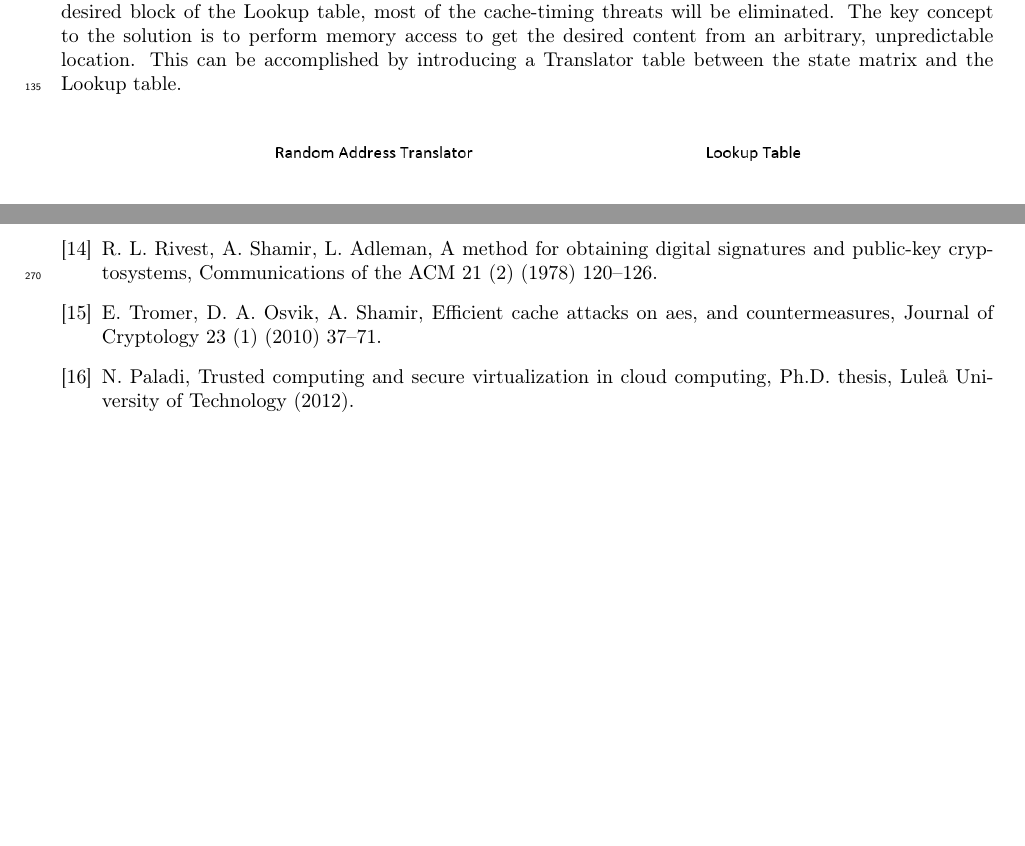
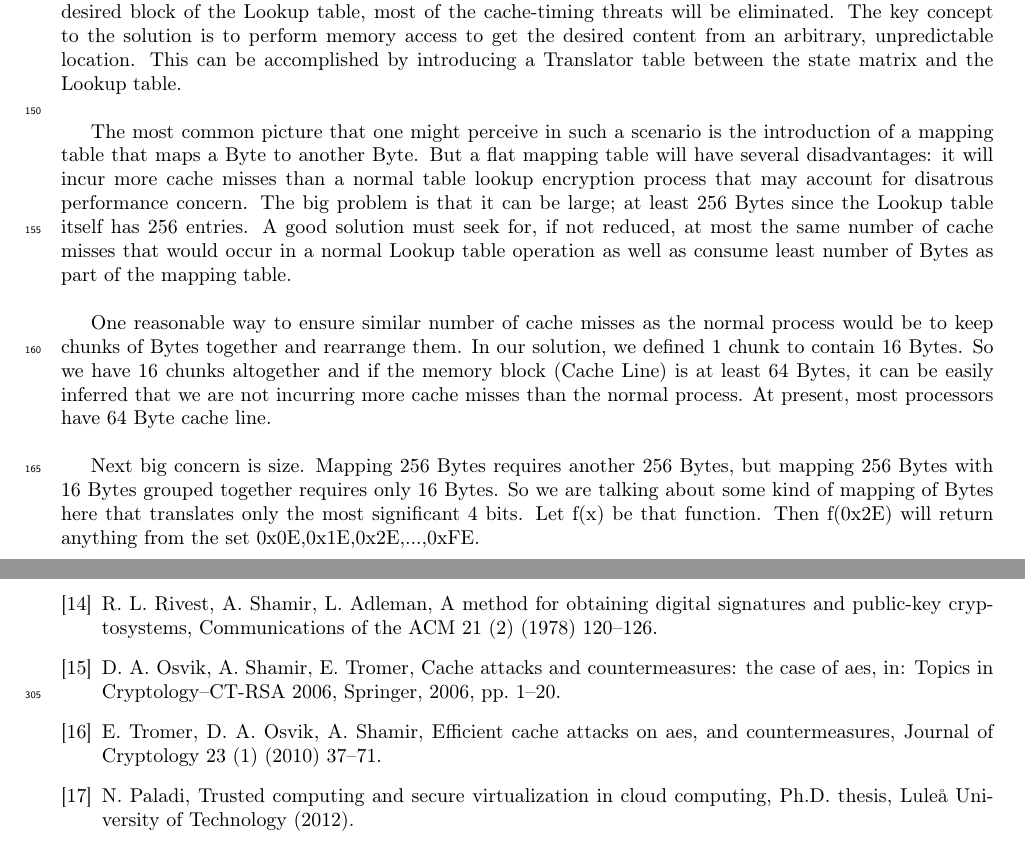
Before and after one commit to refazul-refat/latex, a LaTeX paper (elsarticle-template.tex, which reads rat.tex): two parts of pages 8 and 15 of 16 before the commit and two parts of pages 8 and 16 of 17 after it, joined at a grey line, cut so that both start at the same text, the shorter picture padded with empty space. Compiled offline with pdfLaTeX.

Commit message:
Dev Package

```diff
--- a/rat.tex
+++ b/rat.tex
@@ -2,7 +2,13 @@
 
 From the analysis in the previous sections, it is prominent that the existence of linear correlation between index Bytes of the state matrix and the location of corresponding accessed block in memory is the primary reason of vulnerability of AES in the first round. Given size of memory block (64 Bytes in most of the cases), any information about the memory access during the encryption process would directly reveal high nibble of the index Bytes. Thus if the size of the key is 128 Bit, pre-knowledge of the high nibbles of the index Bytes would reduce the brute force complexity to $2^{64}$. A machine that can perform 1 quadrillion operations per seconds would take less than 5 seconds to break the rest of the key in brute force attempt.\\
 
-If the correlation can be broken, so that the index Byte will no longer be used directly to locate the desired block of the Lookup table, most of the cache-timing threats will be eliminated. The key concept to the solution is to perform memory access to get the desired content from an arbitrary, unpredictable location. This can be accomplished by introducing a Translator table between the state matrix and the Lookup table.
+If the correlation can be broken, so that the index Byte will no longer be used directly to locate the desired block of the Lookup table, most of the cache-timing threats will be eliminated. The key concept to the solution is to perform memory access to get the desired content from an arbitrary, unpredictable location. This can be accomplished by introducing a Translator table between the state matrix and the Lookup table.\\
+
+The most common picture that one might perceive in such a scenario is the introduction of a mapping table that maps a Byte to another Byte. But a flat mapping table will have several disadvantages: it will incur more cache misses than a normal table lookup encryption process that may account for disatrous performance concern. The big problem is that it can be large; at least 256 Bytes since the Lookup table itself has 256 entries. A good solution must seek for, if not reduced, at most the same number of cache misses that would occur in a normal Lookup table operation as well as consume least number of Bytes as part of the mapping table.\\
+
+One reasonable way to ensure similar number of cache misses as the normal process would be to keep chunks of Bytes together and rearrange them. In our solution, we defined 1 chunk to contain 16 Bytes. So we have 16 chunks altogether and if the memory block (Cache Line) is at least 64 Bytes, it can be easily inferred that we are not incurring more cache misses than the normal process. At present, most processors have 64 Byte cache line.\\
+
+Next big concern is size. Mapping 256 Bytes requires another 256 Bytes, but mapping 256 Bytes with 16 Bytes grouped together requires only 16 Bytes. So we are talking about some kind of mapping of Bytes here that translates only the most significant 4 bits. Let f(x) be that function. Then f(0x2E) will return anything from the set {0x0E,0x1E,0x2E,...,0xFE}.
 
 \begin{center}
 \includegraphics[scale=0.4,natwidth=785,natheight=666]{Figures/rat-init(new).png}
```
Also changed, not shown: elsarticle-template.pdf, related.tex (renamed from relatex.tex), 1 other file.
